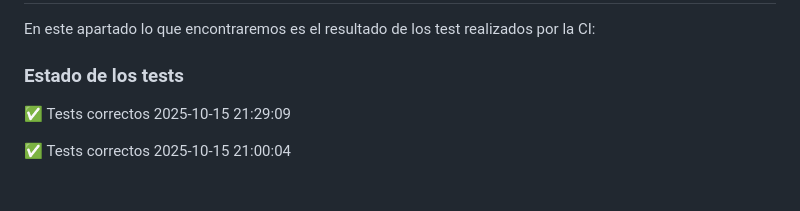
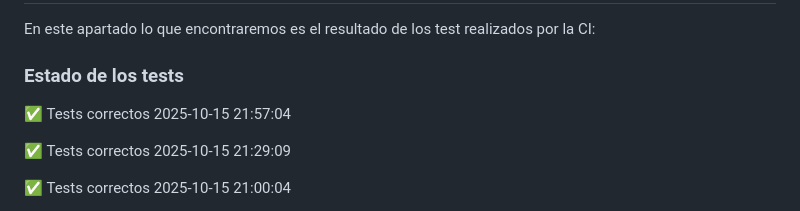
Before and after one commit to Agsergio04/SAG_Proyecto_Integrado, a Markdown page: README.md, the part around the change. Drawn GitHub-style; blank space fills up the shorter version.

Commit message:
Update README con estado de tests

```diff
--- a/README.md
+++ b/README.md
@@ -52,6 +52,8 @@ El flujo del workflow "Integracion Continua con AutoCommit" realiza una serie de
 En este apartado lo que encontraremos es el resultado de los test realizados por la CI:
 
 ### Estado de los tests
+
+✅ Tests correctos 2025-10-15 21:57:04
 
 ✅ Tests correctos 2025-10-15 21:29:09
 
```
